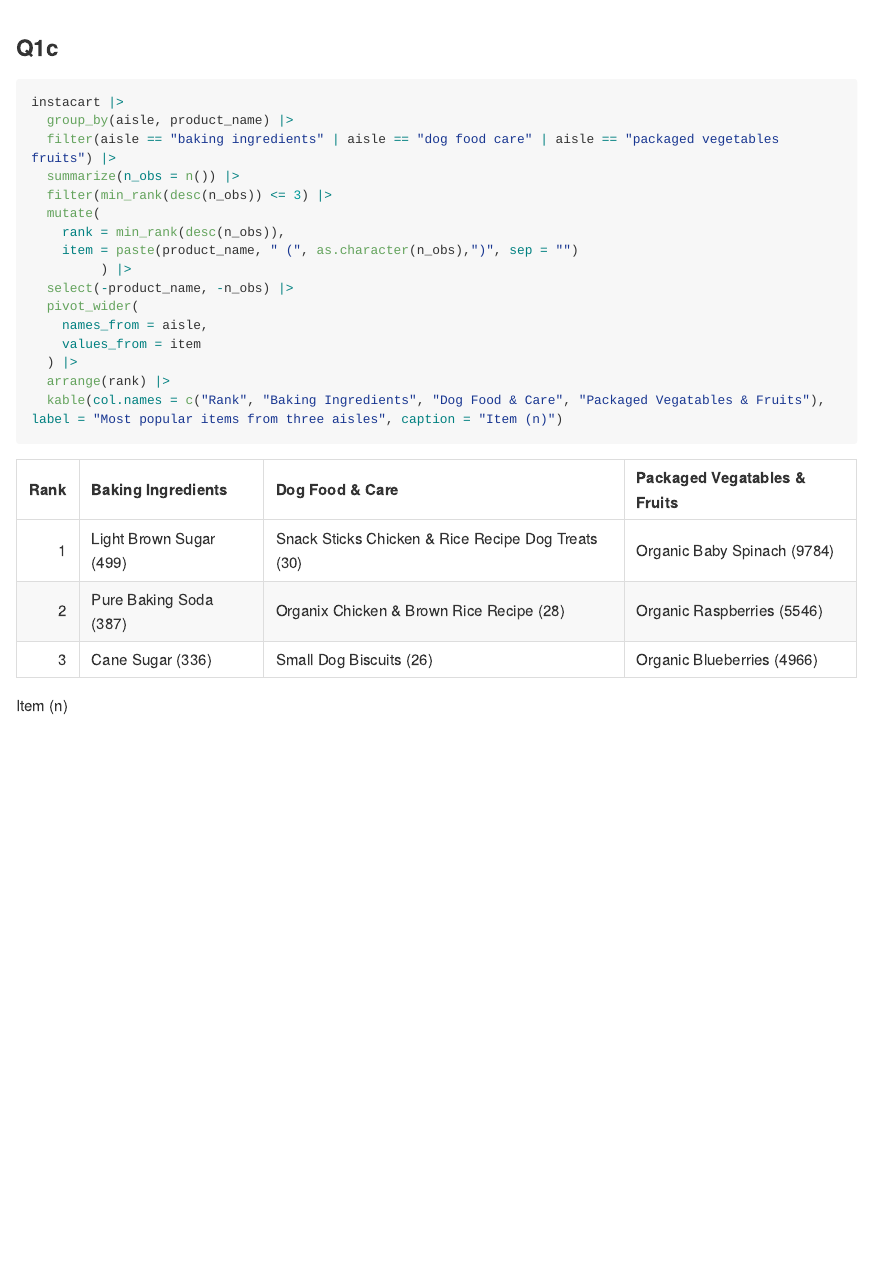
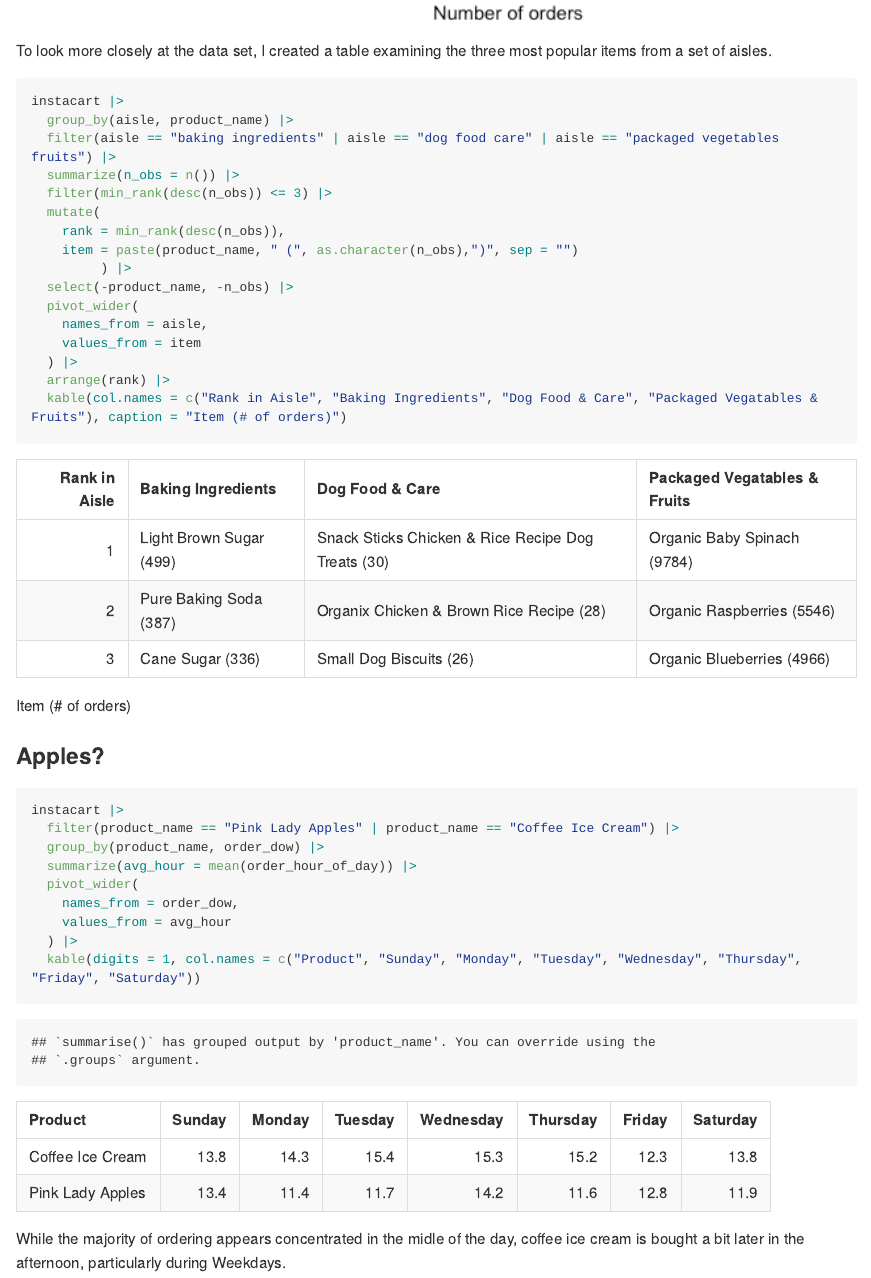
Before and after one commit to lambdr/p8105_hw3_drl2168, an R Markdown document (p8105_hw3_drl2168.Rmd): the page in a window 1100 px wide, from 2640 px down before the commit and from 2610 px down after it. The pictures show the output file p8105_hw3_drl2168.md that the author committed with the source, drawn offline in the style of GitHub; long lines of code are wrapped.

Commit message:
Made apples and ice cream table using kable

````diff
--- a/p8105_hw3_drl2168.Rmd
+++ b/p8105_hw3_drl2168.Rmd
@@ -64,8 +64,7 @@ instacart |>
   )
 ```
 
-### Q1c
-
+To look more closely at the data set, I created a table examining the three most popular items from a set of aisles.
 ```{r most pop items in 3 rows, message = FALSE}
 instacart |>
   group_by(aisle, product_name) |>
@@ -82,5 +81,20 @@ instacart |>
     values_from = item
   ) |>
   arrange(rank) |>
-  kable(col.names = c("Rank", "Baking Ingredients", "Dog Food & Care", "Packaged Vegatables & Fruits"), label = "Most popular items from three aisles", caption = "Item (n)")
+  kable(col.names = c("Rank in Aisle", "Baking Ingredients", "Dog Food & Care", "Packaged Vegatables & Fruits"), caption = "Item (# of orders)")
 ```
+
+### Apples?
+```{r pink lady}
+instacart |>
+  filter(product_name == "Pink Lady Apples" | product_name == "Coffee Ice Cream") |>
+  group_by(product_name, order_dow) |>
+  summarize(avg_hour = mean(order_hour_of_day)) |>
+  pivot_wider(
+    names_from = order_dow,
+    values_from = avg_hour
+  ) |>
+  kable(digits = 1, col.names = c("Product", "Sunday", "Monday", "Tuesday", "Wednesday", "Thursday", "Friday", "Saturday"))
+```
+
+While the majority of ordering appears concentrated in the midle of the day, coffee ice cream is bought a bit later in the afternoon, particularly during Weekdays.
````
Also changed, not shown: p8105_hw3_drl2168.md.
